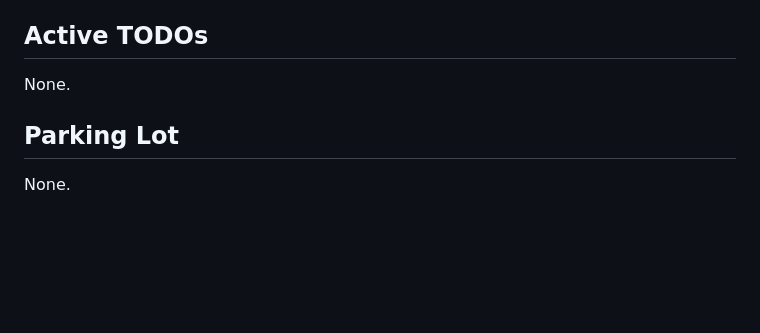
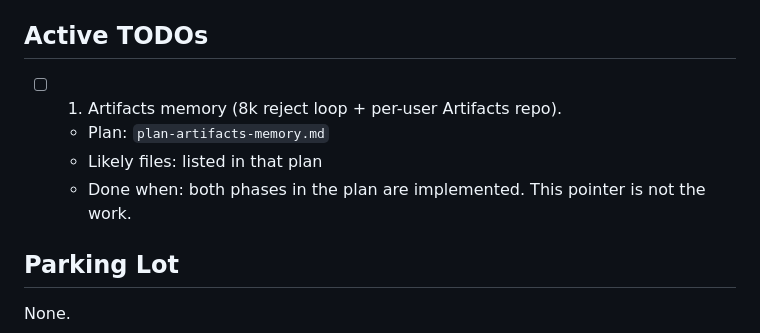
Before and after one commit to taoi11/caf-gpt, a Markdown page: TODO.md, the part around the change. GitHub-like rendering; blank space fills up the shorter version.

Commit message:
docs: plan Artifacts memory and 8k reject loop
Pointer lives in TODO.md. No implementation.

```diff
--- a/TODO.md
+++ b/TODO.md
@@ -10,7 +10,10 @@ This file tracks project-level work that should survive across coding sessions a
 
 ## Active TODOs
 
-None.
+- [ ] 1. Artifacts memory (8k reject loop + per-user Artifacts repo).
+  - Plan: `plan-artifacts-memory.md`
+  - Likely files: listed in that plan
+  - Done when: both phases in the plan are implemented. This pointer is not the work.
 
 ## Parking Lot
 
```
Also changed, not shown: plan-artifacts-memory.md (added, +39 -0 lines).
